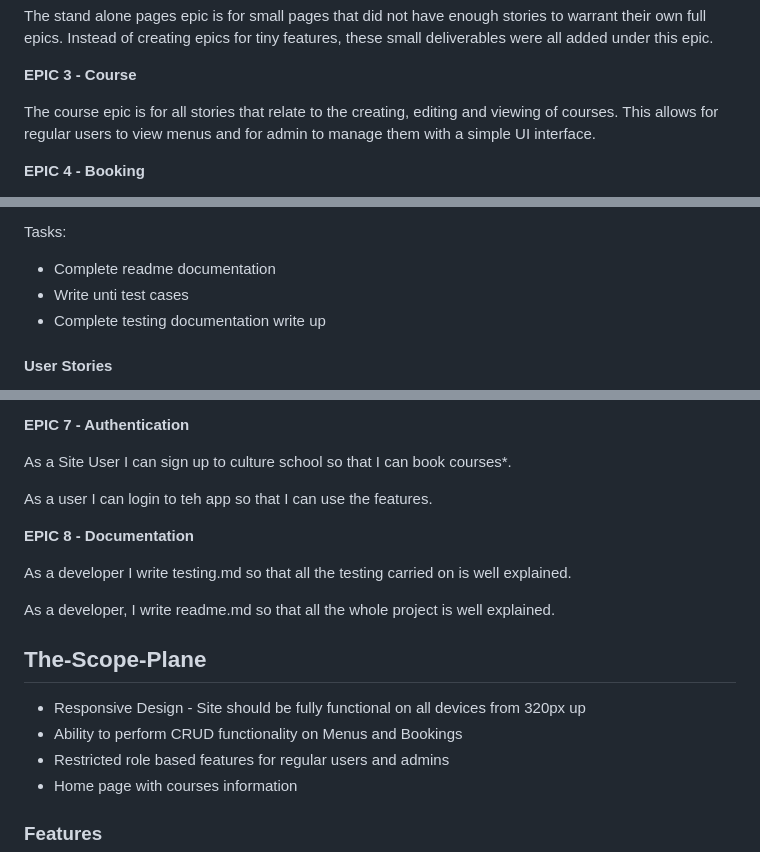
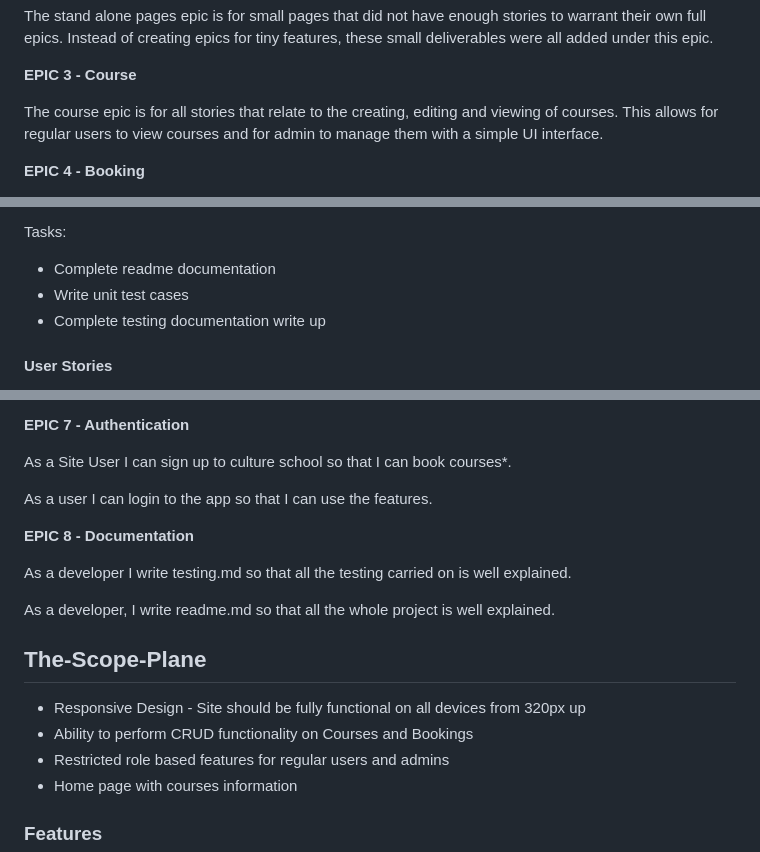
Before and after one commit to Rupa830904/Project-Portfolio4-Studyalongcultureschool, a Markdown page: README.md, 3 parts joined by grey strips. GitHub-like rendering.

```diff
--- a/README.md
+++ b/README.md
@@ -42,7 +42,7 @@ The stand alone pages epic is for small pages that did not have enough stories t
 
 **EPIC 3 - Course**
 
-The course epic is for all stories that relate to the creating, editing and viewing of courses. This allows for regular users to view menus and for admin to manage them with a simple UI interface.
+The course epic is for all stories that relate to the creating, editing and viewing of courses. This allows for regular users to view courses and for admin to manage them with a simple UI interface.
 
 **EPIC 4 - Booking**
 
@@ -67,7 +67,7 @@ This epic is for all document related stories and tasks that are needed to docum
 Tasks:
 
 * Complete readme documentation
-* Write unti test cases
+* Write unit test cases
 * Complete testing documentation write up
 
 #### User Stories
@@ -138,7 +138,7 @@ As a developer I must validate the new booking against the existing booking so t
 
 As a Site User I can sign up to culture school so that I can book courses*.
 
-As a user I can login to teh app so that I can use the features.
+As a user I can login to the app so that I can use the features.
 
 **EPIC 8 - Documentation**
 
@@ -150,7 +150,7 @@ As a developer, I write readme.md so that all the whole project is well explaine
 ## The-Scope-Plane
 
 * Responsive Design - Site should be fully functional on all devices from 320px up
-* Ability to perform CRUD functionality on Menus and Bookings
+* Ability to perform CRUD functionality on Courses and Bookings
 * Restricted role based features for regular users and admins
 * Home page with courses information
 
```
Also changed, not shown: other parts of README.md (+11 -13 lines).
